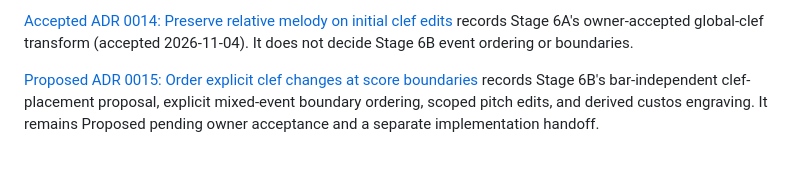
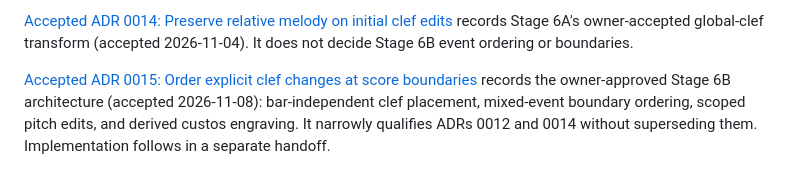
Before and after one commit to OceanOSdev/gregorian-chant-editor, a Markdown page: docs/adrs/README.md, the part around the change. Drawn GitHub-style.

Commit message:
docs: accept ADR 0015 for Stage 6B clef changes

```diff
--- a/docs/adrs/README.md
+++ b/docs/adrs/README.md
@@ -98,8 +98,8 @@ remains Accepted, narrowly qualified by ADR 0013.
 records Stage 6A's owner-accepted global-clef transform (accepted 2026-11-04).
 It does not decide Stage 6B event ordering or boundaries.
 
-[Proposed ADR 0015: Order explicit clef changes at score boundaries](0015-order-clef-changes-at-score-boundaries.md)
-records Stage 6B's bar-independent clef-placement proposal, explicit
-mixed-event boundary ordering, scoped pitch edits, and derived custos
-engraving. It remains Proposed pending owner acceptance and a separate
-implementation handoff.
+[Accepted ADR 0015: Order explicit clef changes at score boundaries](0015-order-clef-changes-at-score-boundaries.md)
+records the owner-approved Stage 6B architecture (accepted 2026-11-08):
+bar-independent clef placement, mixed-event boundary ordering, scoped pitch
+edits, and derived custos engraving. It narrowly qualifies ADRs 0012 and 0014
+without superseding them. Implementation follows in a separate handoff.
```
Also changed, not shown: docs/adrs/0015-order-clef-changes-at-score-boundaries.md (+20 -19 lines), docs/roadmap.md (+15 -14 lines).
